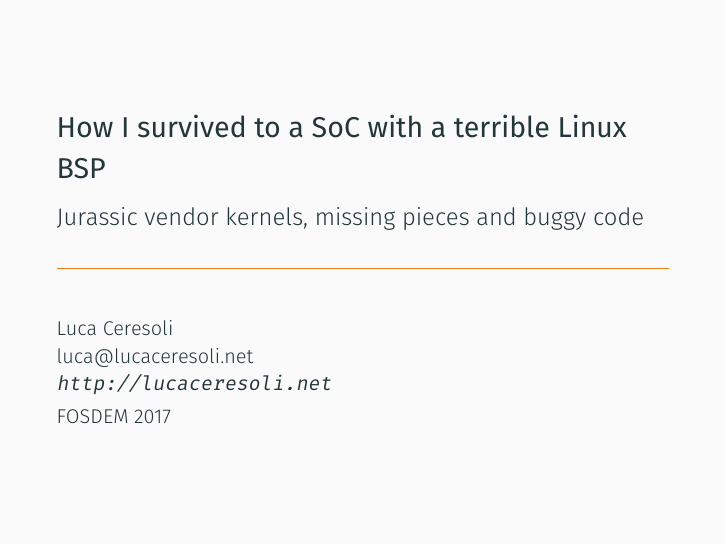
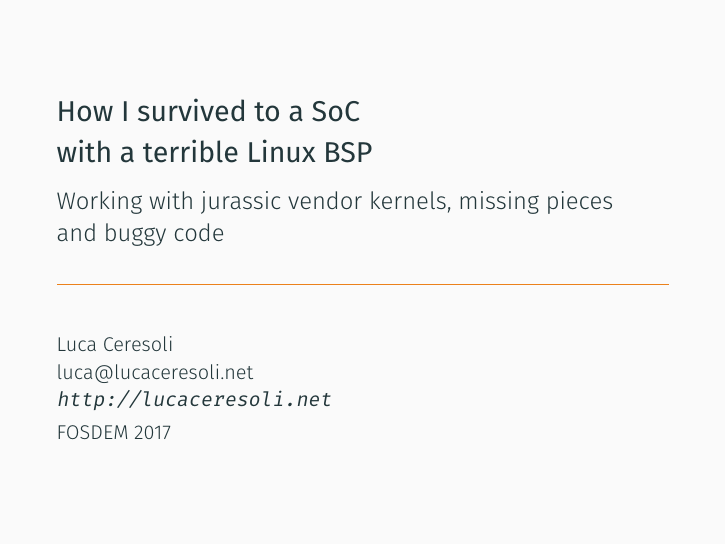
Before and after one commit to lucaceresoli/docs, LaTeX slides (terrible-bsp/terrible-bsp.tex): page 1 of 55. Compiled offline with XeLaTeX.

Commit message:
terrible-bsp: tweak title line wraps

```diff
--- a/terrible-bsp/terrible-bsp.tex
+++ b/terrible-bsp/terrible-bsp.tex
@@ -12,8 +12,8 @@
 
 \usemintedstyle{perldoc}
 
-\title{How I survived to a SoC with a terrible Linux BSP}
-\subtitle{Jurassic vendor kernels, missing pieces and buggy code}
+\title{How I survived to a SoC\\with a terrible Linux BSP}
+\subtitle{Working with jurassic vendor kernels, missing pieces\\and buggy code}
 \author{Luca Ceresoli\\
   \href{mailto:luca@lucaceresoli.net}{luca@lucaceresoli.net}\\
   \url{http://lucaceresoli.net}
```
